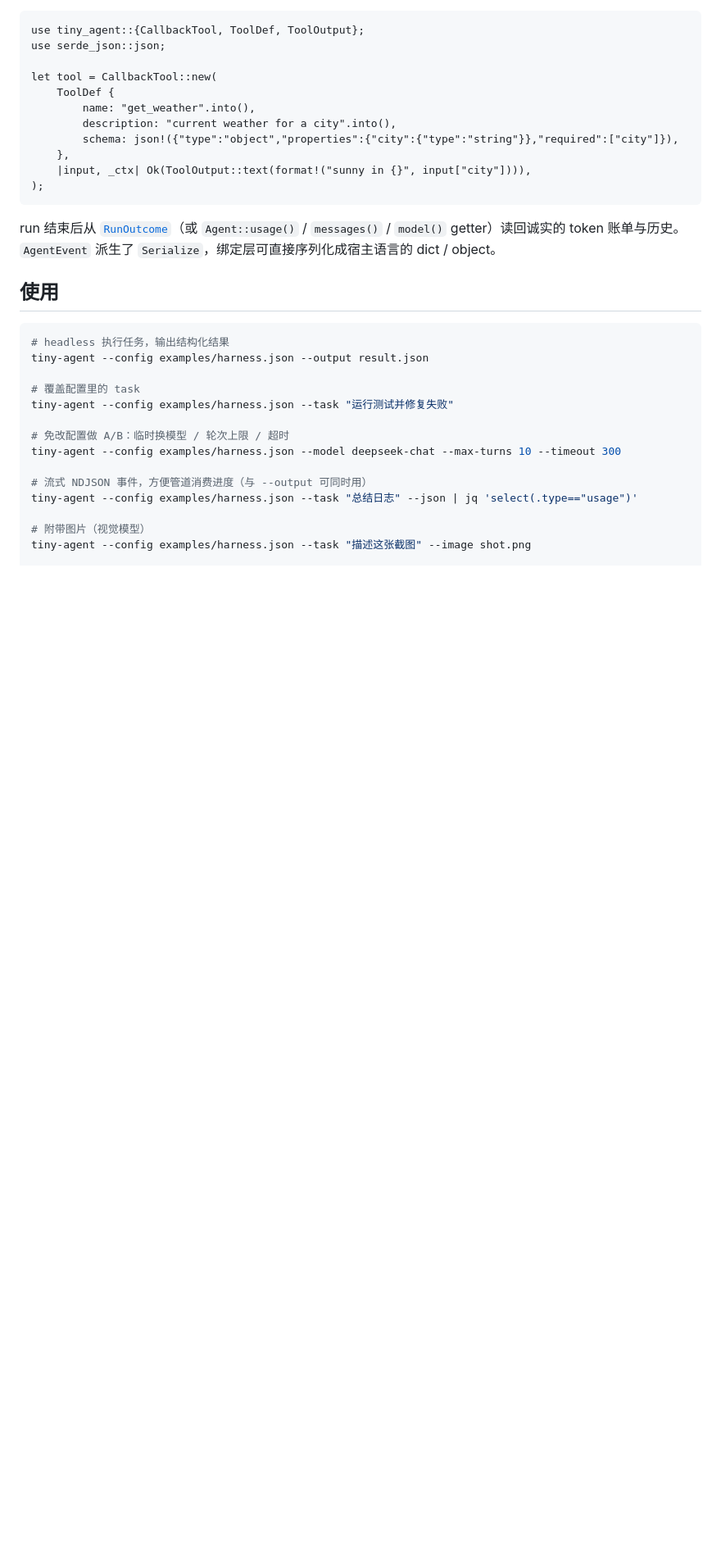
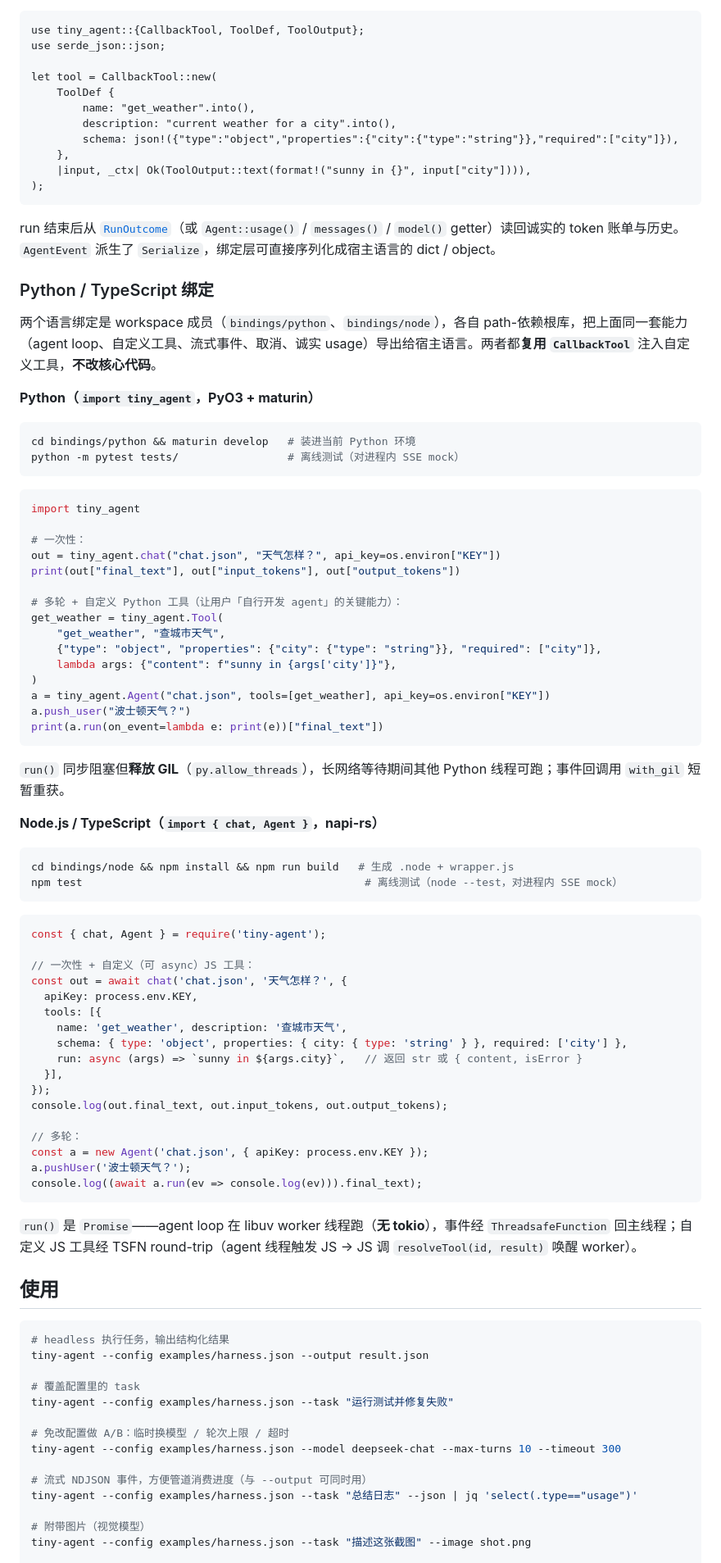
Before and after one commit to chenpu17/TinyAgent, a Markdown page: README.md, the part around one of its changes. Shown at 82% size. GitHub-like rendering; blank space fills up the shorter version.

Commit message:
文档：补 Python/Node 绑定用法与绑定层开发约定
- README「库 API」节：新增 Python / TypeScript 绑定小节——构建/测试命令、
  chat + 自定义工具最小示例（含 sync/async、str 返回简写），并点明
  GIL/TSFN 的线程模型
- CLAUDE.md 常用命令：加两个绑定 crate 的构建+测试+clippy 命令
- CLAUDE.md 容易踩的坑：加「工具回调是跨线程 round-trip」一条，保住
  Python GIL 释放/重获、Node TSFN round-trip（resolveTool+注册表+wrapper
  签名）这套不变量不被后续改动破坏

````diff
--- a/README.md
+++ b/README.md
@@ -68,6 +68,66 @@ let tool = CallbackTool::new(
 ```
 
 run 结束后从 [`RunOutcome`](src/agent.rs)（或 `Agent::usage()` / `messages()` / `model()` getter）读回诚实的 token 账单与历史。`AgentEvent` 派生了 `Serialize`，绑定层可直接序列化成宿主语言的 dict / object。
+
+### Python / TypeScript 绑定
+
+两个语言绑定是 workspace 成员（`bindings/python`、`bindings/node`），各自 path-依赖根库，把上面同一套能力（agent loop、自定义工具、流式事件、取消、诚实 usage）导出给宿主语言。两者都**复用 `CallbackTool`** 注入自定义工具，**不改核心代码**。
+
+**Python（`import tiny_agent`，PyO3 + maturin）**
+
+```sh
+cd bindings/python && maturin develop   # 装进当前 Python 环境
+python -m pytest tests/                 # 离线测试（对进程内 SSE mock）
+```
+
+```python
+import tiny_agent
+
+# 一次性：
+out = tiny_agent.chat("chat.json", "天气怎样？", api_key=os.environ["KEY"])
+print(out["final_text"], out["input_tokens"], out["output_tokens"])
+
+# 多轮 + 自定义 Python 工具（让用户「自行开发 agent」的关键能力）：
+get_weather = tiny_agent.Tool(
+    "get_weather", "查城市天气",
+    {"type": "object", "properties": {"city": {"type": "string"}}, "required": ["city"]},
+    lambda args: {"content": f"sunny in {args['city']}"},
+)
+a = tiny_agent.Agent("chat.json", tools=[get_weather], api_key=os.environ["KEY"])
+a.push_user("波士顿天气？")
+print(a.run(on_event=lambda e: print(e))["final_text"])
+```
+
+`run()` 同步阻塞但**释放 GIL**（`py.allow_threads`），长网络等待期间其他 Python 线程可跑；事件回调用 `with_gil` 短暂重获。
+
+**Node.js / TypeScript（`import { chat, Agent }`，napi-rs）**
+
+```sh
+cd bindings/node && npm install && npm run build   # 生成 .node + wrapper.js
+npm test                                            # 离线测试（node --test，对进程内 SSE mock）
+```
+
+```javascript
+const { chat, Agent } = require('tiny-agent');
+
+// 一次性 + 自定义（可 async）JS 工具：
+const out = await chat('chat.json', '天气怎样？', {
+  apiKey: process.env.KEY,
+  tools: [{
+    name: 'get_weather', description: '查城市天气',
+    schema: { type: 'object', properties: { city: { type: 'string' } }, required: ['city'] },
+    run: async (args) => `sunny in ${args.city}`,   // 返回 str 或 { content, isError }
+  }],
+});
+console.log(out.final_text, out.input_tokens, out.output_tokens);
+
+// 多轮：
+const a = new Agent('chat.json', { apiKey: process.env.KEY });
+a.pushUser('波士顿天气？');
+console.log((await a.run(ev => console.log(ev))).final_text);
+```
+
+`run()` 是 `Promise`——agent loop 在 libuv worker 线程跑（**无 tokio**），事件经 `ThreadsafeFunction` 回主线程；自定义 JS 工具经 TSFN round-trip（agent 线程触发 JS → JS 调 `resolveTool(id, result)` 唤醒 worker）。
 
 ## 使用
 
````
Also changed, not shown: other parts of README.md (+1 -1 lines), CLAUDE.md (+28 -0 lines).
